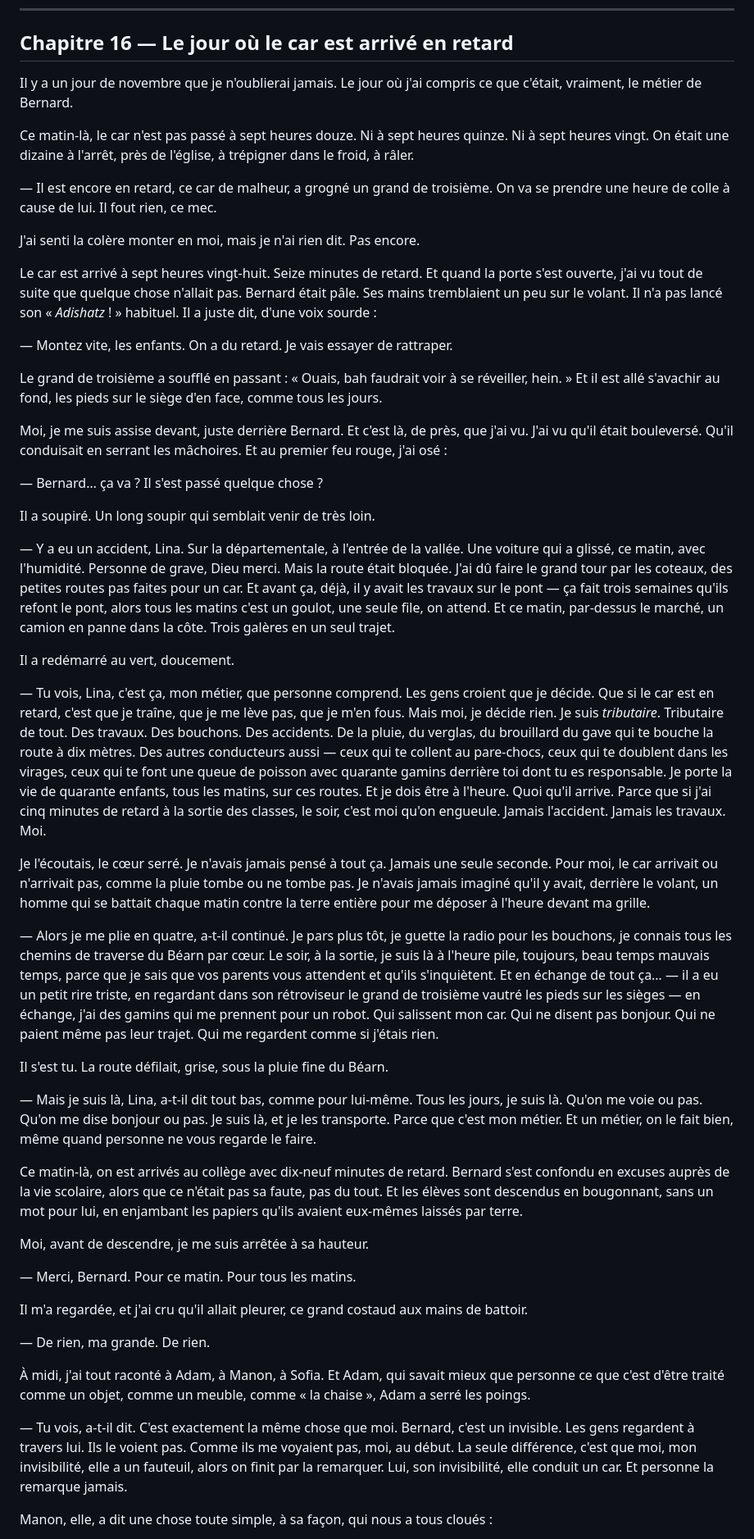
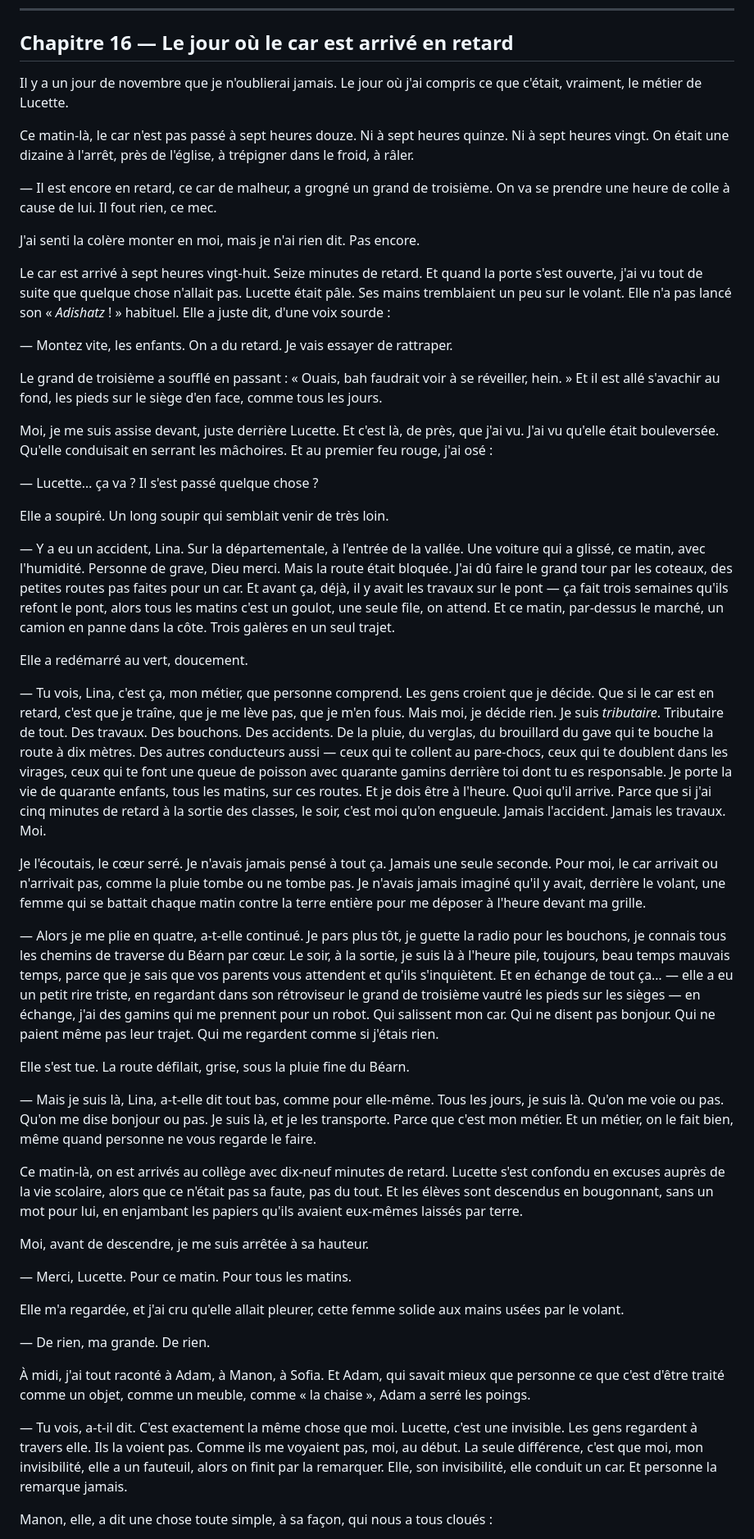
Before and after one commit to Lucettelaudumiey/Lucettelaudumiey, a Markdown page: livre/Tome-1-La-rentree-des-differences.md, the part around one of its changes. Shown at 82% size. GitHub-like rendering.

```diff
--- a/livre/Tome-1-La-rentree-des-differences.md
+++ b/livre/Tome-1-La-rentree-des-differences.md
@@ -1129,7 +1130,7 @@ lui-même.
 ## Chapitre 16 — Le jour où le car est arrivé en retard
 
 Il y a un jour de novembre que je n'oublierai jamais. Le jour où j'ai compris ce
-que c'était, vraiment, le métier de Bernard.
+que c'était, vraiment, le métier de Lucette.
 
 Ce matin-là, le car n'est pas passé à sept heures douze. Ni à sept heures quinze.
 Ni à sept heures vingt. On était une dizaine à l'arrêt, près de l'église, à
@@ -1142,8 +1143,8 @@ J'ai senti la colère monter en moi, mais je n'ai rien dit. Pas encore.
 
 Le car est arrivé à sept heures vingt-huit. Seize minutes de retard. Et quand la
 porte s'est ouverte, j'ai vu tout de suite que quelque chose n'allait pas.
-Bernard était pâle. Ses mains tremblaient un peu sur le volant. Il n'a pas lancé
-son « *Adishatz* ! » habituel. Il a juste dit, d'une voix sourde :
+Lucette était pâle. Ses mains tremblaient un peu sur le volant. Elle n'a pas lancé
+son « *Adishatz* ! » habituel. Elle a juste dit, d'une voix sourde :
 
 — Montez vite, les enfants. On a du retard. Je vais essayer de rattraper.
 
@@ -1151,13 +1152,13 @@ Le grand de troisième a soufflé en passant : « Ouais, bah faudrait voir à se
 réveiller, hein. » Et il est allé s'avachir au fond, les pieds sur le siège
 d'en face, comme tous les jours.
 
-Moi, je me suis assise devant, juste derrière Bernard. Et c'est là, de près, que
-j'ai vu. J'ai vu qu'il était bouleversé. Qu'il conduisait en serrant les
+Moi, je me suis assise devant, juste derrière Lucette. Et c'est là, de près, que
+j'ai vu. J'ai vu qu'elle était bouleversée. Qu'elle conduisait en serrant les
 mâchoires. Et au premier feu rouge, j'ai osé :
 
-— Bernard… ça va ? Il s'est passé quelque chose ?
-
-Il a soupiré. Un long soupir qui semblait venir de très loin.
+— Lucette… ça va ? Il s'est passé quelque chose ?
+
+Elle a soupiré. Un long soupir qui semblait venir de très loin.
 
 — Y a eu un accident, Lina. Sur la départementale, à l'entrée de la vallée. Une
 voiture qui a glissé, ce matin, avec l'humidité. Personne de grave, Dieu merci.
@@ -1167,7 +1168,7 @@ sur le pont — ça fait trois semaines qu'ils refont le pont, alors tous les ma
 c'est un goulot, une seule file, on attend. Et ce matin, par-dessus le marché,
 un camion en panne dans la côte. Trois galères en un seul trajet.
 
-Il a redémarré au vert, doucement.
+Elle a redémarré au vert, doucement.
 
 — Tu vois, Lina, c'est ça, mon métier, que personne comprend. Les gens croient
 que je décide. Que si le car est en retard, c'est que je traîne, que je me lève
@@ -1183,38 +1184,38 @@ Jamais l'accident. Jamais les travaux. Moi.
 
 Je l'écoutais, le cœur serré. Je n'avais jamais pensé à tout ça. Jamais une
 seule seconde. Pour moi, le car arrivait ou n'arrivait pas, comme la pluie tombe
-ou ne tombe pas. Je n'avais jamais imaginé qu'il y avait, derrière le volant, un
-homme qui se battait chaque matin contre la terre entière pour me déposer à
+ou ne tombe pas. Je n'avais jamais imaginé qu'il y avait, derrière le volant, une
+femme qui se battait chaque matin contre la terre entière pour me déposer à
 l'heure devant ma grille.
 
-— Alors je me plie en quatre, a-t-il continué. Je pars plus tôt, je guette la
+— Alors je me plie en quatre, a-t-elle continué. Je pars plus tôt, je guette la
 radio pour les bouchons, je connais tous les chemins de traverse du Béarn par
 cœur. Le soir, à la sortie, je suis là à l'heure pile, toujours, beau temps
 mauvais temps, parce que je sais que vos parents vous attendent et qu'ils
-s'inquiètent. Et en échange de tout ça… — il a eu un petit rire triste, en
+s'inquiètent. Et en échange de tout ça… — elle a eu un petit rire triste, en
 regardant dans son rétroviseur le grand de troisième vautré les pieds sur les
 sièges — en échange, j'ai des gamins qui me prennent pour un robot. Qui salissent
 mon car. Qui ne disent pas bonjour. Qui ne paient même pas leur trajet. Qui me
 regardent comme si j'étais rien.
 
-Il s'est tu. La route défilait, grise, sous la pluie fine du Béarn.
-
-— Mais je suis là, Lina, a-t-il dit tout bas, comme pour lui-même. Tous les
+Elle s'est tue. La route défilait, grise, sous la pluie fine du Béarn.
+
+— Mais je suis là, Lina, a-t-elle dit tout bas, comme pour elle-même. Tous les
 jours, je suis là. Qu'on me voie ou pas. Qu'on me dise bonjour ou pas. Je suis
 là, et je les transporte. Parce que c'est mon métier. Et un métier, on le fait
 bien, même quand personne ne vous regarde le faire.
 
-Ce matin-là, on est arrivés au collège avec dix-neuf minutes de retard. Bernard
+Ce matin-là, on est arrivés au collège avec dix-neuf minutes de retard. Lucette
 s'est confondu en excuses auprès de la vie scolaire, alors que ce n'était pas sa
 faute, pas du tout. Et les élèves sont descendus en bougonnant, sans un mot pour
 lui, en enjambant les papiers qu'ils avaient eux-mêmes laissés par terre.
 
 Moi, avant de descendre, je me suis arrêtée à sa hauteur.
 
-— Merci, Bernard. Pour ce matin. Pour tous les matins.
-
-Il m'a regardée, et j'ai cru qu'il allait pleurer, ce grand costaud aux mains de
-battoir.
+— Merci, Lucette. Pour ce matin. Pour tous les matins.
+
+Elle m'a regardée, et j'ai cru qu'elle allait pleurer, cette femme solide aux
+mains usées par le volant.
 
 — De rien, ma grande. De rien.
 
@@ -1222,10 +1223,10 @@ battoir.
 personne ce que c'est d'être traité comme un objet, comme un meuble, comme « la
 chaise », Adam a serré les poings.
 
-— Tu vois, a-t-il dit. C'est exactement la même chose que moi. Bernard, c'est un
-invisible. Les gens regardent à travers lui. Ils le voient pas. Comme ils me
+— Tu vois, a-t-il dit. C'est exactement la même chose que moi. Lucette, c'est une
+invisible. Les gens regardent à travers elle. Ils la voient pas. Comme ils me
 voyaient pas, moi, au début. La seule différence, c'est que moi, mon invisibilité,
-elle a un fauteuil, alors on finit par la remarquer. Lui, son invisibilité, elle
+elle a un fauteuil, alors on finit par la remarquer. Elle, son invisibilité, elle
 conduit un car. Et personne la remarque jamais.
 
 Manon, elle, a dit une chose toute simple, à sa façon, qui nous a tous cloués :
```
Also changed, not shown: other parts of livre/Tome-1-La-rentree-des-differences.md (+34 -33 lines), livre/README.md (+8 -8 lines), livre/Tome-2-Plus-haut-que-les-murs.md (+45 -45 lines).
